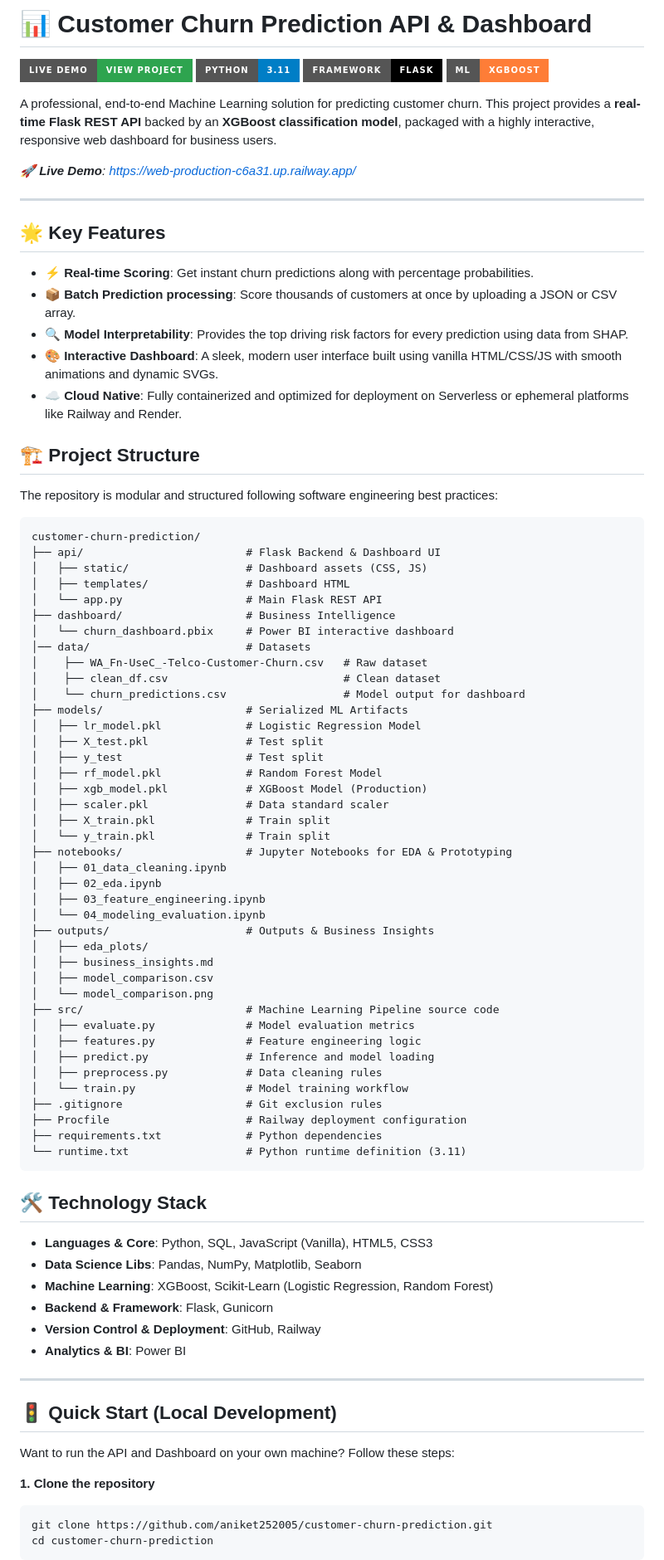
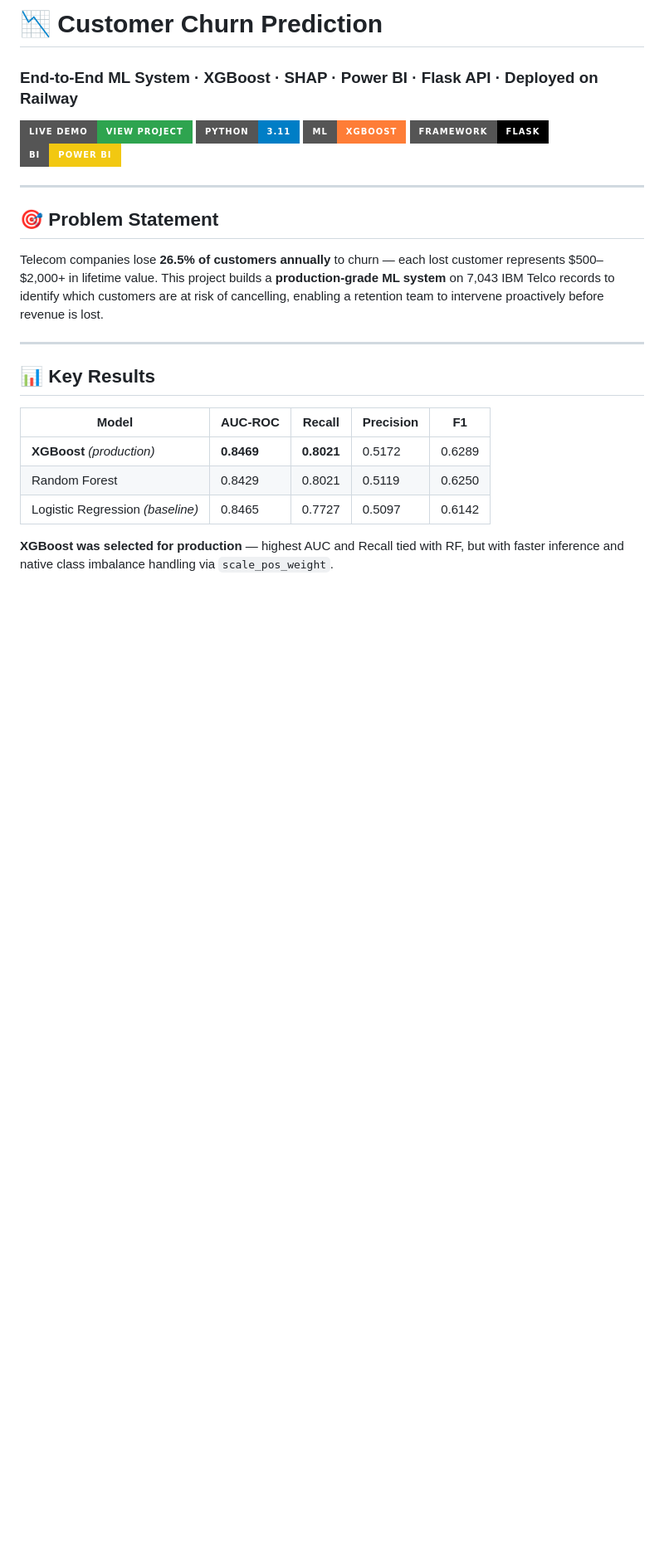
Before and after one commit to aniket252005/customer-churn-prediction, a Markdown page: README.md, the part around one of its changes. Shown at 83% size. GitHub-like rendering; badges without logos; blank space fills up the shorter version.

````diff
--- a/README.md
+++ b/README.md
@@ -1,89 +1,27 @@
-# 📊 Customer Churn Prediction API & Dashboard
+# 📉 Customer Churn Prediction
+### End-to-End ML System · XGBoost · SHAP · Power BI · Flask API · Deployed on Railway
 
 [![Live Demo](https://img.shields.io/badge/Live_Demo-View_Project-2ea44f?style=for-the-badge&logo=vercel)](https://web-production-c6a31.up.railway.app/)
-[![Python Version](https://img.shields.io/badge/Python-3.11-blue?style=for-the-badge&logo=python)](https://www.python.org/)
-[![Framework](https://img.shields.io/badge/Framework-Flask-black?style=for-the-badge&logo=flask)](https://flask.palletsprojects.com/)
-[![ML Library](https://img.shields.io/badge/ML-XGBoost-orange?style=for-the-badge&logo=xgboost)](https://xgboost.readthedocs.io/)
-
-A professional, end-to-end Machine Learning solution for predicting customer churn. This project provides a **real-time Flask REST API** backed by an **XGBoost classification model**, packaged with a highly interactive, responsive web dashboard for business users.
-
-*🚀 **Live Demo**: [https://web-production-c6a31.up.railway.app/](https://web-production-c6a31.up.railway.app/)*
+[![Python](https://img.shields.io/badge/Python-3.11-blue?style=for-the-badge&logo=python)](https://www.python.org/)
+[![XGBoost](https://img.shields.io/badge/ML-XGBoost-orange?style=for-the-badge&logo=xgboost)](https://xgboost.readthedocs.io/)
+[![Flask](https://img.shields.io/badge/Framework-Flask-black?style=for-the-badge&logo=flask)](https://flask.palletsprojects.com/)
+[![Power BI](https://img.shields.io/badge/BI-Power_BI-F2C811?style=for-the-badge&logo=powerbi)](https://powerbi.microsoft.com/)
 
 ---
 
-## 🌟 Key Features
+## 🎯 Problem Statement
 
-*   ⚡ **Real-time Scoring**: Get instant churn predictions along with percentage probabilities.
-*   📦 **Batch Prediction processing**: Score thousands of customers at once by uploading a JSON or CSV array.
-*   🔍 **Model Interpretability**: Provides the top driving risk factors for every prediction using data from SHAP.
-*   🎨 **Interactive Dashboard**: A sleek, modern user interface built using vanilla HTML/CSS/JS with smooth animations and dynamic SVGs.
-*   ☁️ **Cloud Native**: Fully containerized and optimized for deployment on Serverless or ephemeral platforms like Railway and Render.
-
-## 🏗️ Project Structure
-
-The repository is modular and structured following software engineering best practices:
-
-```text
-customer-churn-prediction/
-├── api/                         # Flask Backend & Dashboard UI
-│   ├── static/                  # Dashboard assets (CSS, JS)
-│   ├── templates/               # Dashboard HTML
-│   └── app.py                   # Main Flask REST API
-├── dashboard/                   # Business Intelligence
-│   └── churn_dashboard.pbix     # Power BI interactive dashboard
-│── data/                        # Datasets
-│    ├── WA_Fn-UseC_-Telco-Customer-Churn.csv   # Raw dataset
-│    ├── clean_df.csv                           # Clean dataset
-│    └── churn_predictions.csv                  # Model output for dashboard
-├── models/                      # Serialized ML Artifacts
-│   ├── lr_model.pkl             # Logistic Regression Model
-│   ├── X_test.pkl               # Test split
-│   ├── y_test                   # Test split
-│   ├── rf_model.pkl             # Random Forest Model
-│   ├── xgb_model.pkl            # XGBoost Model (Production)
-│   ├── scaler.pkl               # Data standard scaler
-│   ├── X_train.pkl              # Train split
-│   └── y_train.pkl              # Train split
-├── notebooks/                   # Jupyter Notebooks for EDA & Prototyping
-│   ├── 01_data_cleaning.ipynb
-│   ├── 02_eda.ipynb
-│   ├── 03_feature_engineering.ipynb
-│   └── 04_modeling_evaluation.ipynb
-├── outputs/                     # Outputs & Business Insights
-│   ├── eda_plots/
-│   ├── business_insights.md
-│   ├── model_comparison.csv
-│   └── model_comparison.png
-├── src/                         # Machine Learning Pipeline source code
-│   ├── evaluate.py              # Model evaluation metrics
-│   ├── features.py              # Feature engineering logic
-│   ├── predict.py               # Inference and model loading
-│   ├── preprocess.py            # Data cleaning rules
-│   └── train.py                 # Model training workflow
-├── .gitignore                   # Git exclusion rules
-├── Procfile                     # Railway deployment configuration
-├── requirements.txt             # Python dependencies
-└── runtime.txt                  # Python runtime definition (3.11)
-```
-
-## 🛠️ Technology Stack
-
-*   **Languages & Core**: Python, SQL, JavaScript (Vanilla), HTML5, CSS3
-*   **Data Science Libs**: Pandas, NumPy, Matplotlib, Seaborn
-*   **Machine Learning**: XGBoost, Scikit-Learn (Logistic Regression, Random Forest)
-*   **Backend & Framework**: Flask, Gunicorn
-*   **Version Control & Deployment**: GitHub, Railway
-*   **Analytics & BI**: Power BI
+Telecom companies lose **26.5% of customers annually** to churn — each lost customer represents $500–$2,000+ in lifetime value. This project builds a **production-grade ML system** on 7,043 IBM Telco records to identify which customers are at risk of cancelling, enabling a retention team to intervene proactively before revenue is lost.
 
 ---
 
-## 🚦 Quick Start (Local Development)
+## 📊 Key Results
 
-Want to run the API and Dashboard on your own machine? Follow these steps:
+| Model | AUC-ROC | Recall | Precision | F1 |
+|---|---|---|---|---|
+| **XGBoost** *(production)* | **0.8469** | **0.8021** | 0.5172 | 0.6289 |
+| Random Forest | 0.8429 | 0.8021 | 0.5119 | 0.6250 |
+| Logistic Regression *(baseline)* | 0.8465 | 0.7727 | 0.5097 | 0.6142 |
 
-**1. Clone the repository**
-```bash
-git clone https://github.com/aniket252005/customer-churn-prediction.git
-cd customer-churn-prediction
-```
+**XGBoost was selected for production** — highest AUC and Recall tied with RF, but with faster inference and native class imbalance handling via `scale_pos_weight`.
 
````
Also changed, not shown: other parts of README.md (+244 -45 lines).
